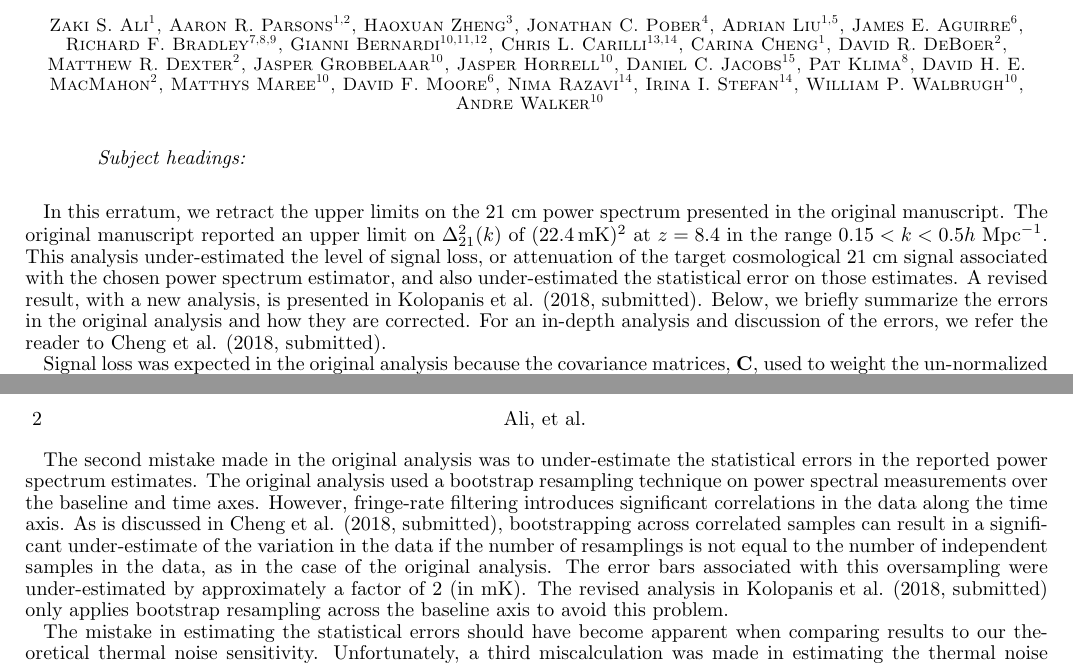
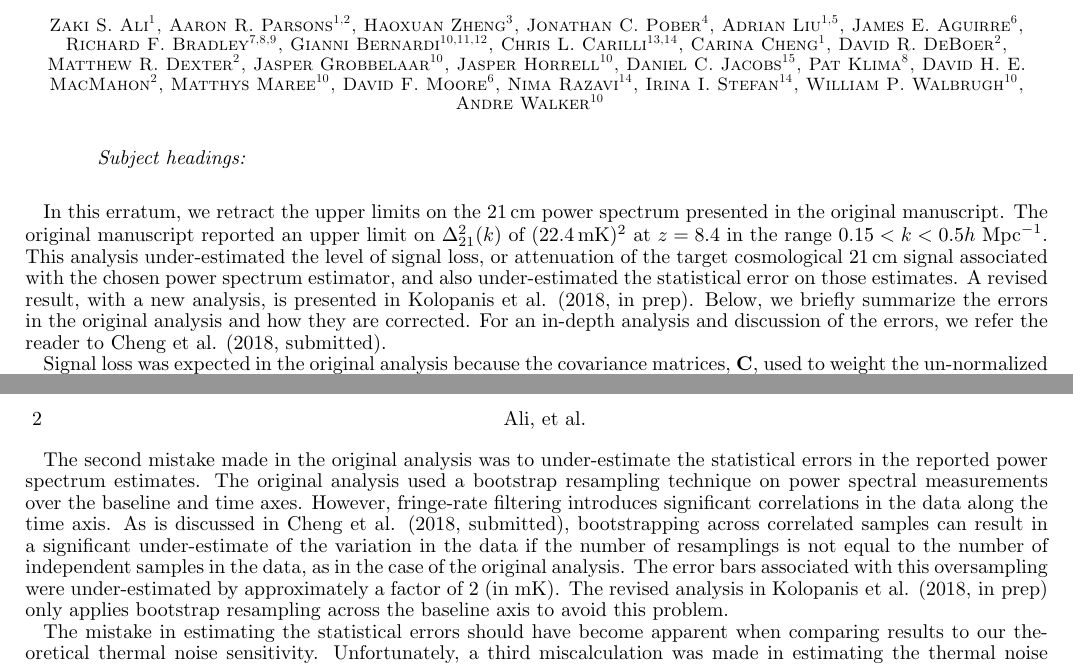
Before and after one commit to zakiali/psa64_pspec, a LaTeX document (erratum.tex): two parts of pages 1 and 2 of 2, joined at a grey line, cut so that both start at the same text. Compiled offline with LaTeX, dvips and Ghostscript.

Commit message:
minor updates to erratum

```diff
--- a/erratum.tex
+++ b/erratum.tex
@@ -34,7 +34,7 @@
 \newcommand{\pobercitet}{Pober et al. (2015, in prep)}
 \newcommand{\parsonscitep}{(Parsons et al. 2015, in prep)}
 \newcommand{\parsonscitet}{Parsons et al. (2015, in prep)}
-\newcommand{\kolopaniscitet}{\textrm{Kolopanis et al. (2018, submitted)}}
+\newcommand{\kolopaniscitet}{\textrm{Kolopanis et al. (2018, in prep)}}
 \newcommand{\chengcitet}{\textrm{Cheng et al. (2018, submitted)}}
 \newcommand{\chengcitep}{\textrm{(Cheng et al. 2018, submitted)}}
 
@@ -97,11 +97,11 @@ Andre Walker\altaffilmark{10}
 
 \maketitle
 
-In this erratum, we retract the upper limits on the 21 cm power spectrum
+In this erratum, we retract the upper limits on the $21\,\textrm{cm}$ power spectrum
 presented in the original manuscript.  The original manuscript reported an upper
 limit on $\Delta_{21}^2(k)$ of \mKlimit at $z=8.4$ in the range
 $0.15<k<0.5\hMpci$.  This analysis under-estimated the level of signal loss, or attenuation of
-the target cosmological 21 cm signal associated with the chosen power spectrum
+the target cosmological $21\,\textrm{cm}$ signal associated with the chosen power spectrum
 estimator, and also under-estimated the statistical error on those estimates.
 A revised result, with a new analysis, is presented in \kolopaniscitet.  Below,
 we briefly summarize the errors in the original analysis and how they are
```
